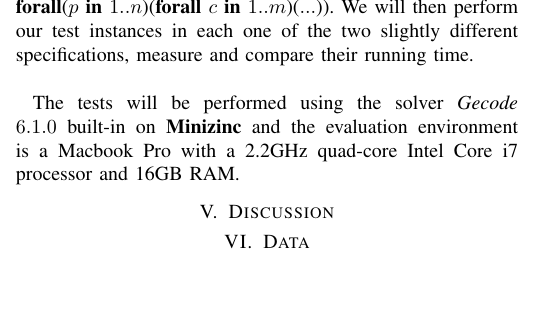
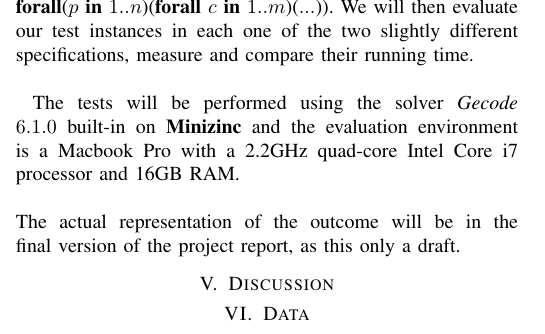
Before and after one commit to luizperes/cmpt-417-intelligent-systems, a LaTeX paper (project-report/project-report.tex): part of one column of page 3 of 3, cut so that both start at the same text, the shorter picture padded with empty space. Compiled offline with pdfLaTeX.

Commit message:
Finishing empirical performance on draft

```diff
--- a/project-report/project-report.tex
+++ b/project-report/project-report.tex
@@ -9,7 +9,7 @@
 \def\BibTeX{{\rm B\kern-.05em{\sc i\kern-.025em b}\kern-.08em
     T\kern-.1667em\lower.7ex\hbox{E}\kern-.125emX}}
 \newcommand\tab[1][0.3cm]{\hspace*{#1}}
-\title{Project Report - CMPT 417}
+\title{Project Report Draft - CMPT 417}
 \author{Luiz Fernando Peres de Oliveira - 301288301 - lperesde@sfu.ca}
 \date{December 1st, 2017}
 \begin{document}
@@ -233,10 +233,13 @@ We created initially three test instances (the ones given in the \textit{LP/CP P
 For means of empirical performance of the project, we will try to answer the question \#1: "Which is the best way to express a constraint? There is often more than one reasonable way to express a particular constraint on the solutions in a particular language, and sometimes these choices can have a very large effect on running time. You can compare performance with different versions of one constraint, or compare two very different specifications".
 \\
 \\
-\tab We will use two different constraint specifications for the pizza problem and will compare them. While writing the specification on \textbf{Minizinc}, there was an impression that when we specify constraints in linear form, where "linear" means that the problem is not specified nestedly such as \textbf{constraint forall}($p$ \textbf{in} $1..n$, $c$ \textbf{in} $1..m$)($...$), they seem to be optimized and perform faster than their nested equivalent form \textbf{constraint forall}($p$ \textbf{in} $1..n$)(\textbf{forall} $c$ \textbf{in} $1..m$)($...$)). We will then perform our test instances in each one of the two slightly different specifications, measure and compare their running time.
+\tab We will use two different constraint specifications for the pizza problem and will compare them. While writing the specification on \textbf{Minizinc}, there was an impression that when we specify constraints in linear form, where "linear" means that the problem is not specified nestedly such as \textbf{constraint forall}($p$ \textbf{in} $1..n$, $c$ \textbf{in} $1..m$)($...$), they seem to be optimized and perform faster than their nested equivalent form \textbf{constraint forall}($p$ \textbf{in} $1..n$)(\textbf{forall} $c$ \textbf{in} $1..m$)($...$)). We will then evaluate our test instances in each one of the two slightly different specifications, measure and compare their running time.
 \\
 \\
 \tab The tests will be performed using the solver \textit{Gecode $6.1.0$} built-in on \textbf{Minizinc} and the evaluation environment is a Macbook Pro with a 2.2GHz quad-core Intel Core i7 processor and 16GB RAM.
+\\
+\\
+The actual representation of the outcome will be in the final version of the project report, as this only a draft.
 \section{Discussion}
 \section{Data}
 \end{document}
```
Also changed, not shown: project-report/project-report.pdf.
